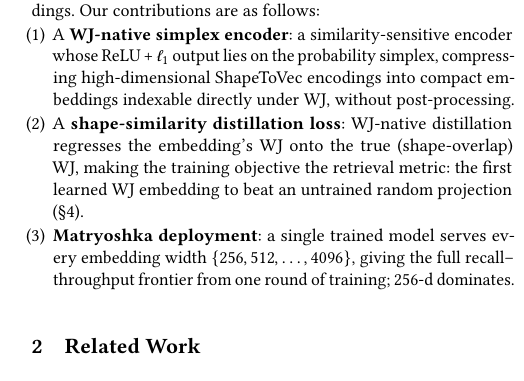
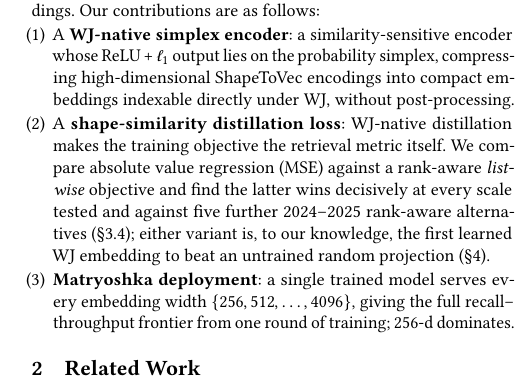
Before and after one commit to ruban-ai/polygon-ann-ml-embeddings, a LaTeX paper (term_project/SigSpatial/full_paper/sigconf.tex): part of one column of page 2 of 5, cut so that both start at the same text. Compiled offline with pdfLaTeX.

Commit message:
auto: sigconf.tex

```diff
--- a/term_project/SigSpatial/full_paper/sigconf.tex
+++ b/term_project/SigSpatial/full_paper/sigconf.tex
@@ -142,10 +142,13 @@ none produce WJ-compatible embeddings. Our contributions are as follows:
     ReLU\,+\,$\ell_1$ output lies on the probability simplex, compressing
     high-dimensional ShapeToVec encodings into compact embeddings indexable directly
     under WJ, without post-processing.
-  \item A \textbf{shape-similarity distillation loss}: WJ-native distillation
-    regresses the embedding's WJ onto the true (shape-overlap) WJ, making the training
-    objective the retrieval metric: the first learned WJ embedding to beat an
-    untrained random projection (\S\ref{sec:exp}).
+  \item A \textbf{shape-similarity distillation loss}: WJ-native distillation makes
+    the training objective the retrieval metric itself. We compare absolute value
+    regression (MSE) against a rank-aware \emph{listwise} objective and find the
+    latter wins decisively at every scale tested and against five further
+    2024--2025 rank-aware alternatives (\S\ref{sec:distill}); either variant is,
+    to our knowledge, the first learned WJ embedding to beat an untrained random
+    projection (\S\ref{sec:exp}).
   \item \textbf{Matryoshka deployment}: a single trained model serves every
     embedding width $\{256, 512, \dots,4096\}$, giving the full recall--throughput frontier from one round of training; 256-d dominates.
 \end{enumerate}
```
